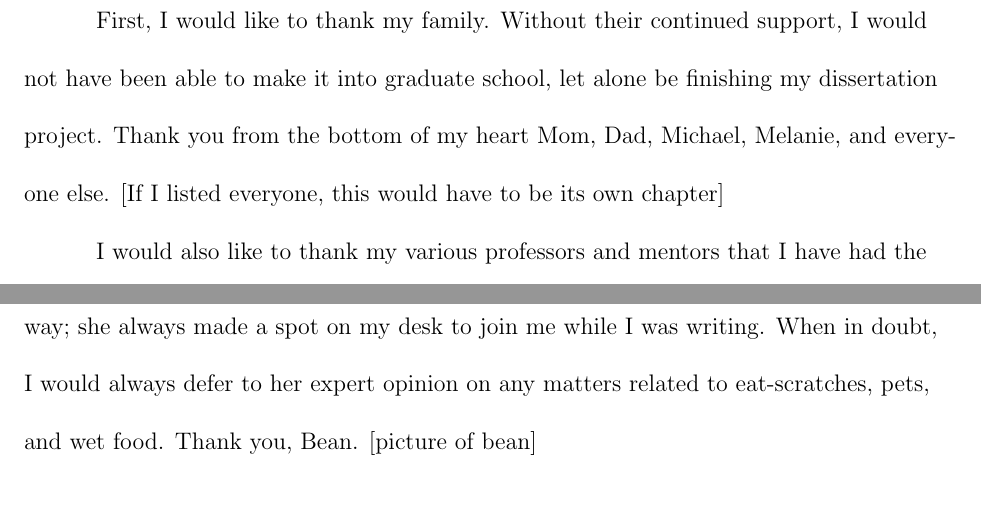
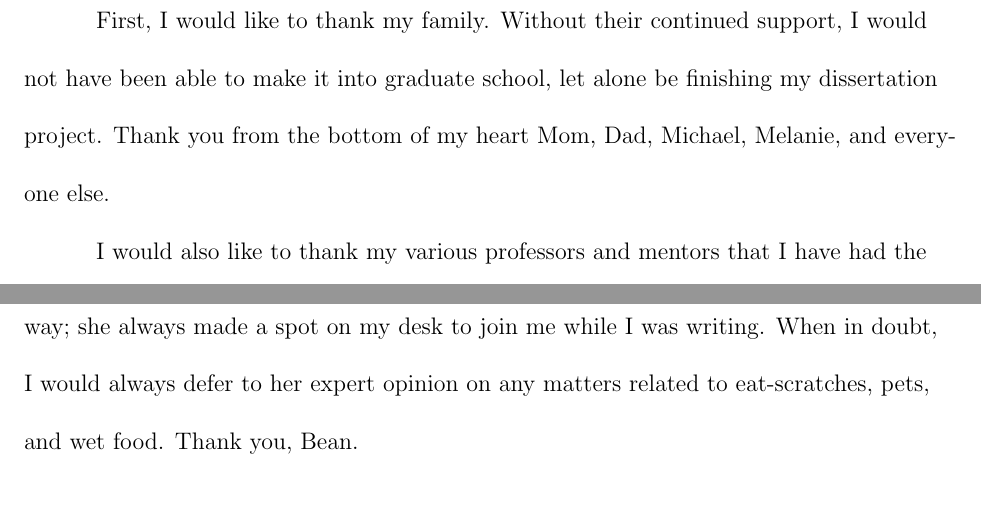
Before and after one commit to mbardin/Dissertation, a LaTeX thesis (mythesis.tex): two parts of page 4 of 58, joined at a grey line, cut so that both start at the same text. Compiled offline with pdfLaTeX.

Commit message:
adding bean photo

```diff
--- a/mythesis.tex
+++ b/mythesis.tex
@@ -64,9 +64,8 @@ Matthew Asher Bardin
 
 \chapter{Acknowledgments}
 
-First, I would like to thank my family. Without their continued support, I would not have been able to make it into graduate school, let alone be finishing my dissertation project. Thank you from the bottom of my heart Mom, Dad, Michael, Melanie, and everyone else. [If I listed everyone, this would have to be its own chapter]
+First, I would like to thank my family. Without their continued support, I would not have been able to make it into graduate school, let alone be finishing my dissertation project. Thank you from the bottom of my heart Mom, Dad, Michael, Melanie, and everyone else.
 
 I would also like to thank my various professors and mentors that I have had the pleasure of working with over the past decade. From building a general approach to music and technology in my undergraduate studies, to finding my passion while finishing my Master’s degree in Boston, to the guidance I received on this project; the advice I have received from these people has helped me to not only build a strong knowledge base, but achieve the confidence to present my work and my art to the world. [name drop here?]
 
 Lastly, I would like to thank my cat, Bean. Regardless of whether she was in the way; she always made a spot on my desk to join me while I was writing. When in doubt, I would always defer to her expert opinion on any matters related to eat-scratches, pets, and wet food. Thank you, Bean.
-[picture of bean]
```
Also changed, not shown: bean.jpeg (added), mythesis.tex (6 more changed lines).
